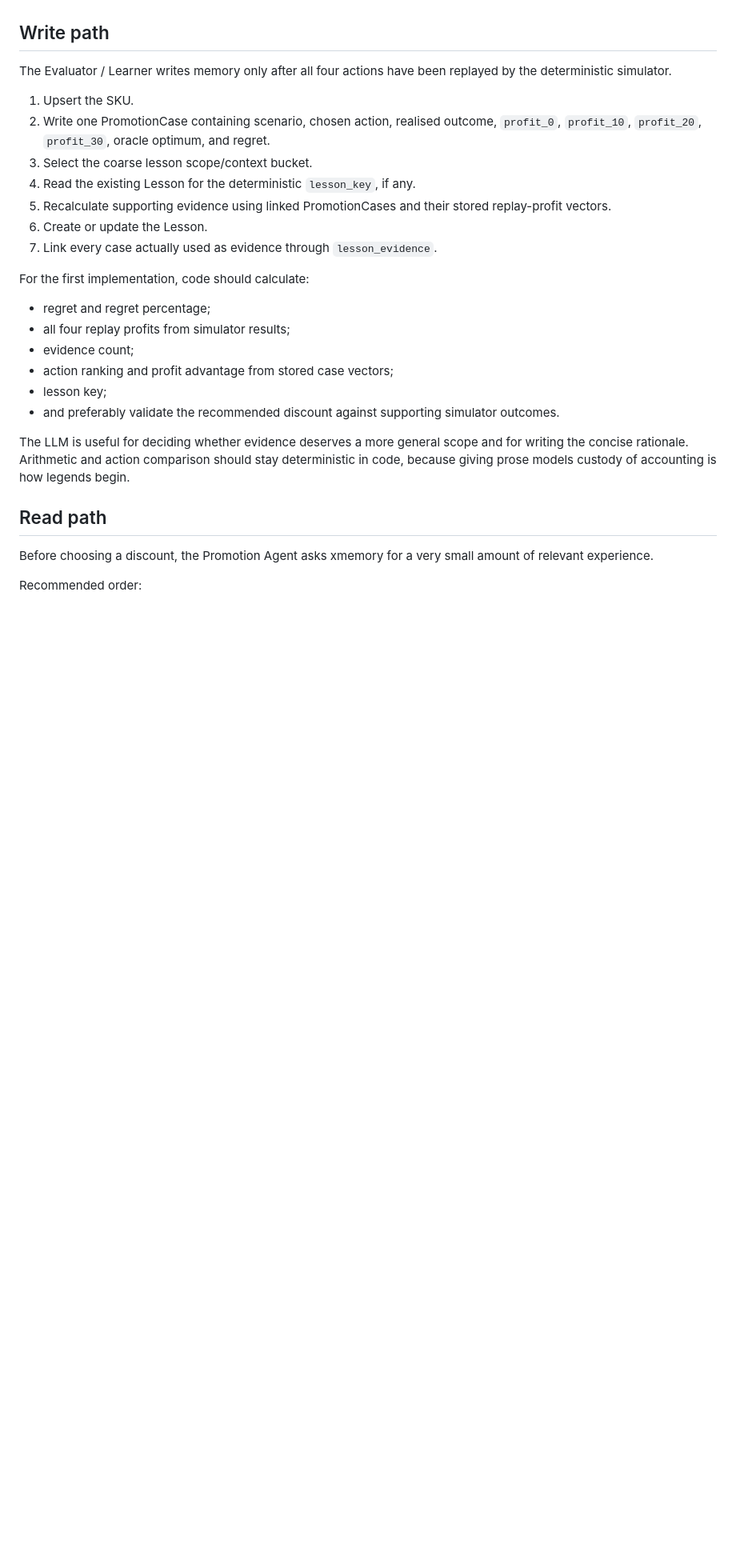
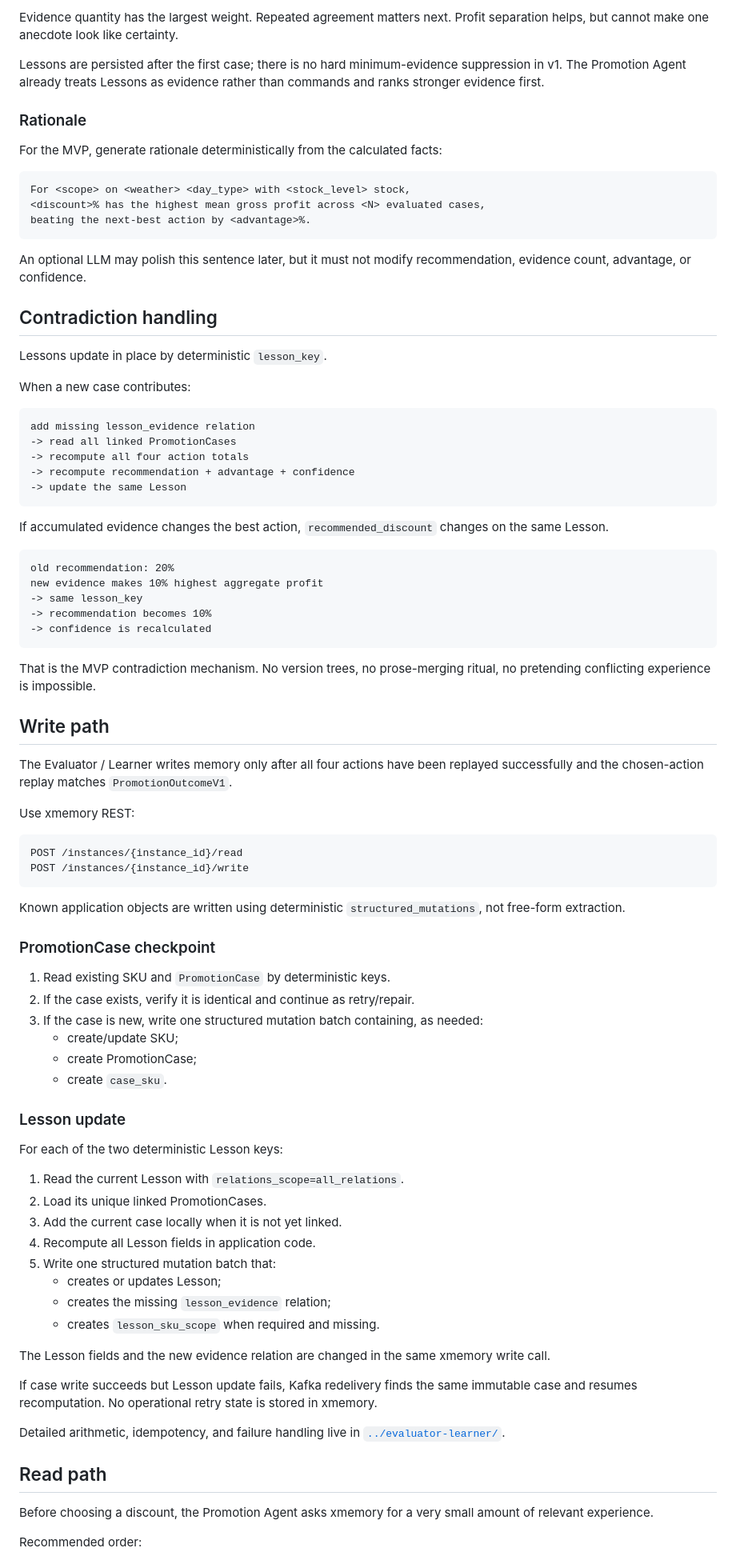
Before and after one commit to podlodka-ai-club/snowball, a Markdown page: docs/xmemory/README.md, the part around one of its changes. Shown at 80% size. Drawn GitHub-style; blank space fills up the shorter version.

Commit message:
Define deterministic Lesson aggregation in xmemory docs

````diff
--- a/docs/xmemory/README.md
+++ b/docs/xmemory/README.md
@@ -192,26 +232,85 @@ Optional direct link for SKU-specific lessons. Category-level lessons can rely o
+Evidence quantity has the largest weight. Repeated agreement matters next. Profit separation helps, but cannot make one anecdote look like certainty.
+
+Lessons are persisted after the first case; there is no hard minimum-evidence suppression in v1. The Promotion Agent already treats Lessons as evidence rather than commands and ranks stronger evidence first.
+
+### Rationale
+
+For the MVP, generate rationale deterministically from the calculated facts:
+
+```text
+For <scope> on <weather> <day_type> with <stock_level> stock,
+<discount>% has the highest mean gross profit across <N> evaluated cases,
+beating the next-best action by <advantage>%.
+```
+
+An optional LLM may polish this sentence later, but it must not modify recommendation, evidence count, advantage, or confidence.
+
+## Contradiction handling
+
+Lessons update in place by deterministic `lesson_key`.
+
+When a new case contributes:
+
+```text
+add missing lesson_evidence relation
+-> read all linked PromotionCases
+-> recompute all four action totals
+-> recompute recommendation + advantage + confidence
+-> update the same Lesson
+```
+
+If accumulated evidence changes the best action, `recommended_discount` changes on the same Lesson.
+
+```text
+old recommendation: 20%
+new evidence makes 10% highest aggregate profit
+-> same lesson_key
+-> recommendation becomes 10%
+-> confidence is recalculated
+```
+
+That is the MVP contradiction mechanism. No version trees, no prose-merging ritual, no pretending conflicting experience is impossible.
 
 ## Write path
 
-The Evaluator / Learner writes memory only after all four actions have been replayed by the deterministic simulator.
+The Evaluator / Learner writes memory only after all four actions have been replayed successfully and the chosen-action replay matches `PromotionOutcomeV1`.
 
-1. Upsert the SKU.
-2. Write one PromotionCase containing scenario, chosen action, realised outcome, `profit_0`, `profit_10`, `profit_20`, `profit_30`, oracle optimum, and regret.
-3. Select the coarse lesson scope/context bucket.
-4. Read the existing Lesson for the deterministic `lesson_key`, if any.
-5. Recalculate supporting evidence using linked PromotionCases and their stored replay-profit vectors.
-6. Create or update the Lesson.
-7. Link every case actually used as evidence through `lesson_evidence`.
+Use xmemory REST:
 
-For the first implementation, code should calculate:
+```text
+POST /instances/{instance_id}/read
+POST /instances/{instance_id}/write
+```
 
-- regret and regret percentage;
-- all four replay profits from simulator results;
-- evidence count;
-- action ranking and profit advantage from stored case vectors;
-- lesson key;
-- and preferably validate the recommended discount against supporting simulator outcomes.
+Known application objects are written using deterministic `structured_mutations`, not free-form extraction.
 
-The LLM is useful for deciding whether evidence deserves a more general scope and for writing the concise rationale. Arithmetic and action comparison should stay deterministic in code, because giving prose models custody of accounting is how legends begin.
+### PromotionCase checkpoint
+
+1. Read existing SKU and `PromotionCase` by deterministic keys.
+2. If the case exists, verify it is identical and continue as retry/repair.
+3. If the case is new, write one structured mutation batch containing, as needed:
+   - create/update SKU;
+   - create PromotionCase;
+   - create `case_sku`.
+
+### Lesson update
+
+For each of the two deterministic Lesson keys:
+
+1. Read the current Lesson with `relations_scope=all_relations`.
+2. Load its unique linked PromotionCases.
+3. Add the current case locally when it is not yet linked.
+4. Recompute all Lesson fields in application code.
+5. Write one structured mutation batch that:
+   - creates or updates Lesson;
+   - creates the missing `lesson_evidence` relation;
+   - creates `lesson_sku_scope` when required and missing.
+
+The Lesson fields and the new evidence relation are changed in the same xmemory write call.
+
+If case write succeeds but Lesson update fails, Kafka redelivery finds the same immutable case and resumes recomputation. No operational retry state is stored in xmemory.
+
+Detailed arithmetic, idempotency, and failure handling live in [`../evaluator-learner/`](../evaluator-learner/).
 
 ## Read path
 
````
Also changed, not shown: other parts of docs/xmemory/README.md (+164 -100 lines).
